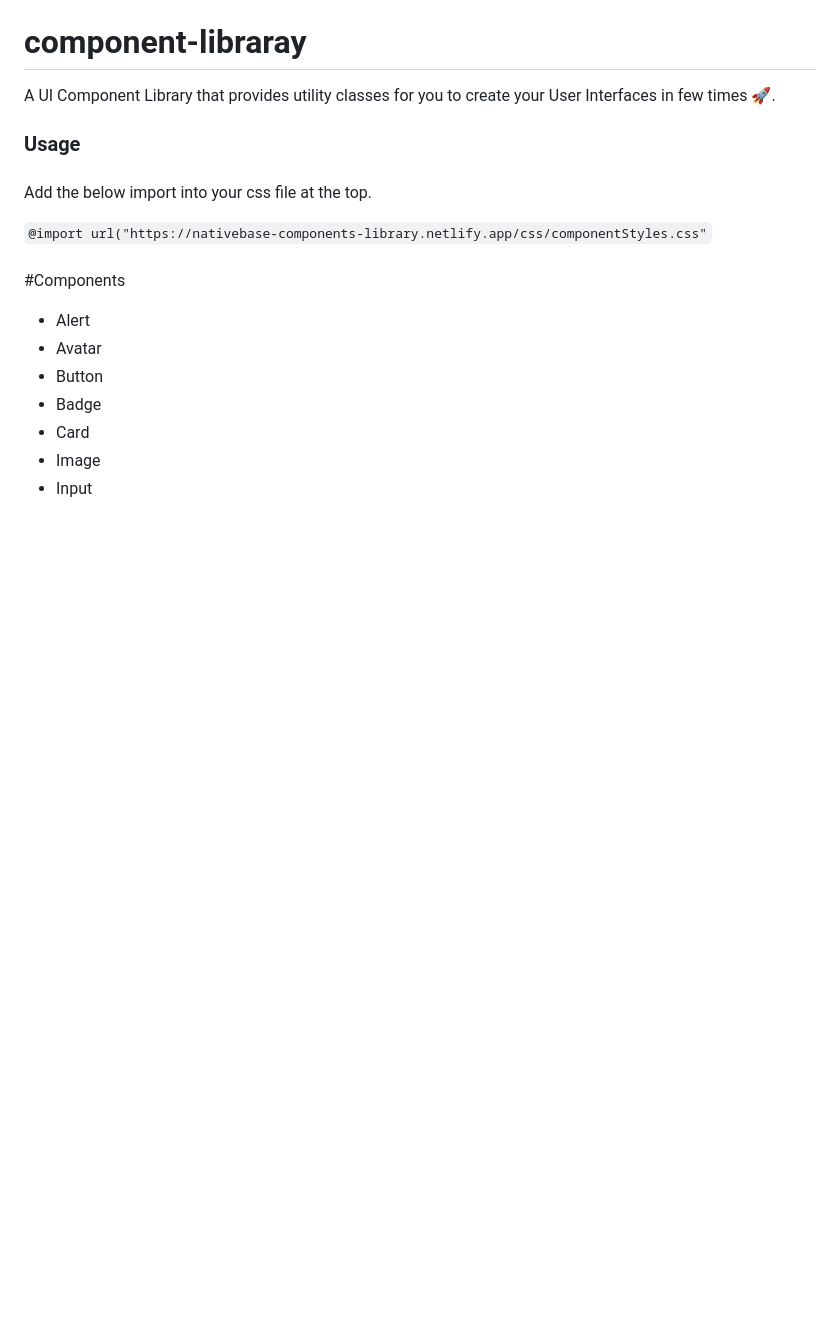
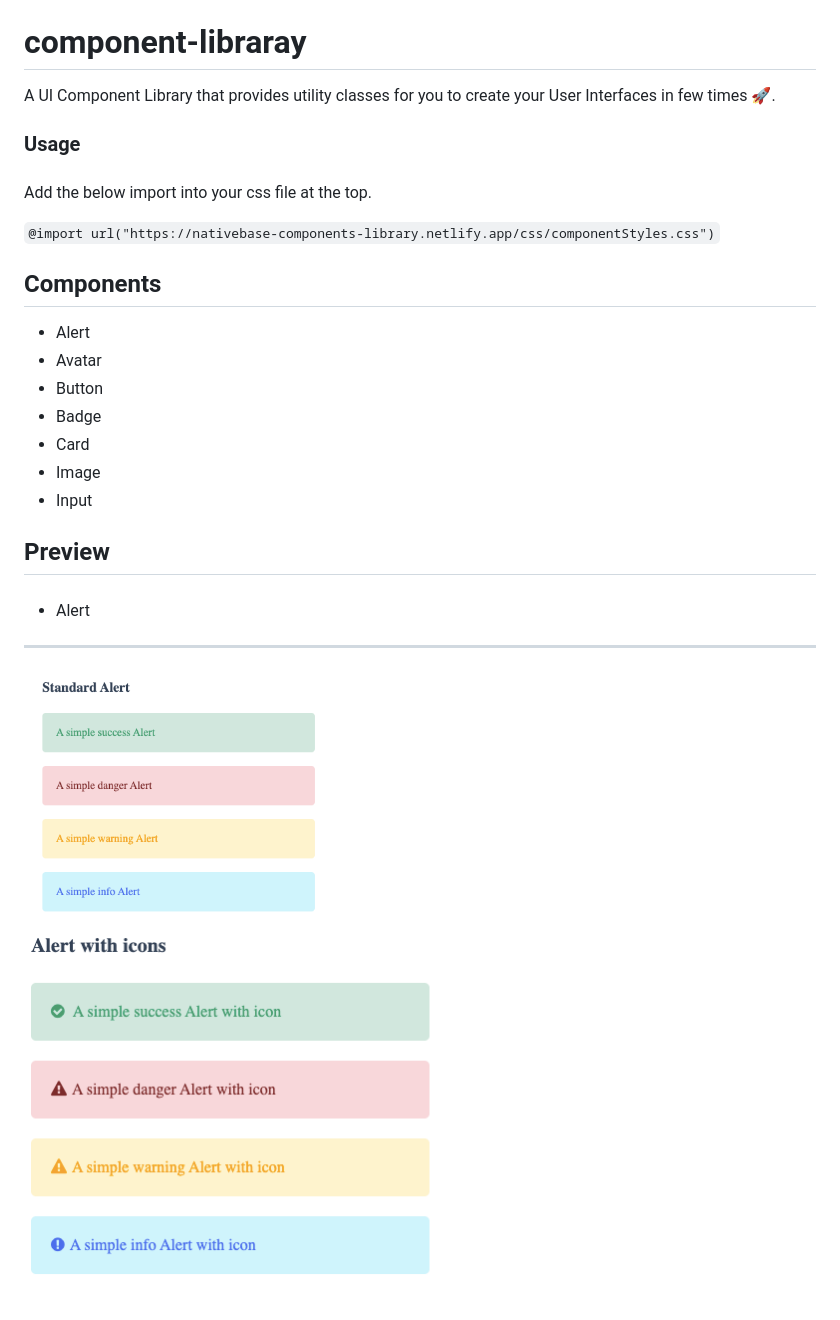
Before and after one commit to amarjeetjs/component-libraray, a Markdown page: README.md, the part around the change. GitHub-like rendering; pictures changed too: assets/alert-simple.png (added), assets/alertwith-cins.png (added); blank space fills up the shorter version.

Commit message:
added image preview in readmemd

````diff
--- a/README.md
+++ b/README.md
@@ -7,11 +7,11 @@ A UI Component Library that provides utility classes for you to create your User
 
 Add the below import into your css file at the top.
 
-``` @import url("https://nativebase-components-library.netlify.app/css/componentStyles.css" ```
+``` @import url("https://nativebase-components-library.netlify.app/css/componentStyles.css") ```
 
 ###
 
-#Components
+## Components
 
 * Alert
 * Avatar
@@ -21,6 +21,13 @@ Add the below import into your css file at the top.
 * Image
 * Input
 
+## Preview
+###
+* Alert
+---
+![alert](assets/alert-simple.png)
+![alert-icon](assets/alertwith-cins.png)
+
 
 <!-- ## heading 2
 ### heading 3
````
Also changed, not shown: 1 other file.
